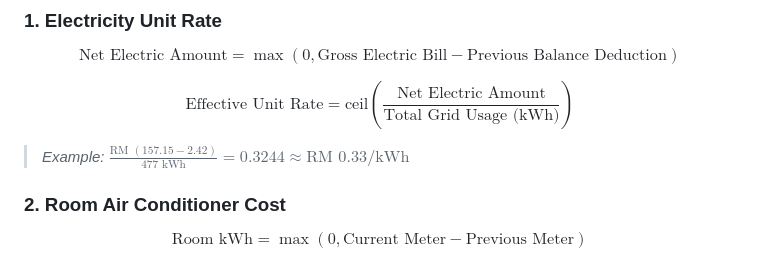
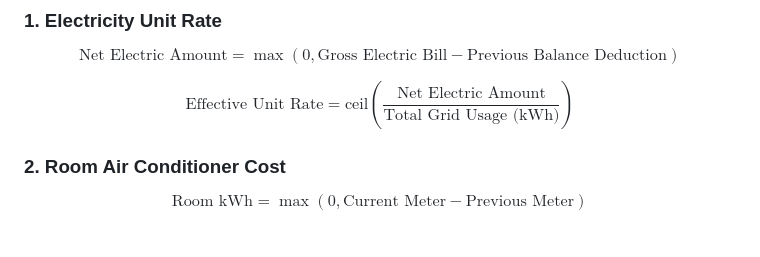
Before and after one commit to EricLiew0822/utilityCalculator, a Markdown page: README.md, the part around the change. Drawn GitHub-style; blank space fills up the shorter version.

Commit message:
docs: remove specific dataset example line from README

```diff
--- a/README.md
+++ b/README.md
@@ -30,8 +30,6 @@ An integrated utility billing application designed for housemates and shared ren
 $$\text{Net Electric Amount} = \max(0, \text{Gross Electric Bill} - \text{Previous Balance Deduction})$$
 
 $$\text{Effective Unit Rate} = \text{ceil}\left(\frac{\text{Net Electric Amount}}{\text{Total Grid Usage (kWh)}}\right)$$
-
-> *Example: $\frac{\text{RM } (157.15 - 2.42)}{477\text{ kWh}} = 0.3244 \approx \text{RM } 0.33/\text{kWh}$*
 
 ### 2. Room Air Conditioner Cost
 $$\text{Room kWh} = \max(0, \text{Current Meter} - \text{Previous Meter})$$
```
